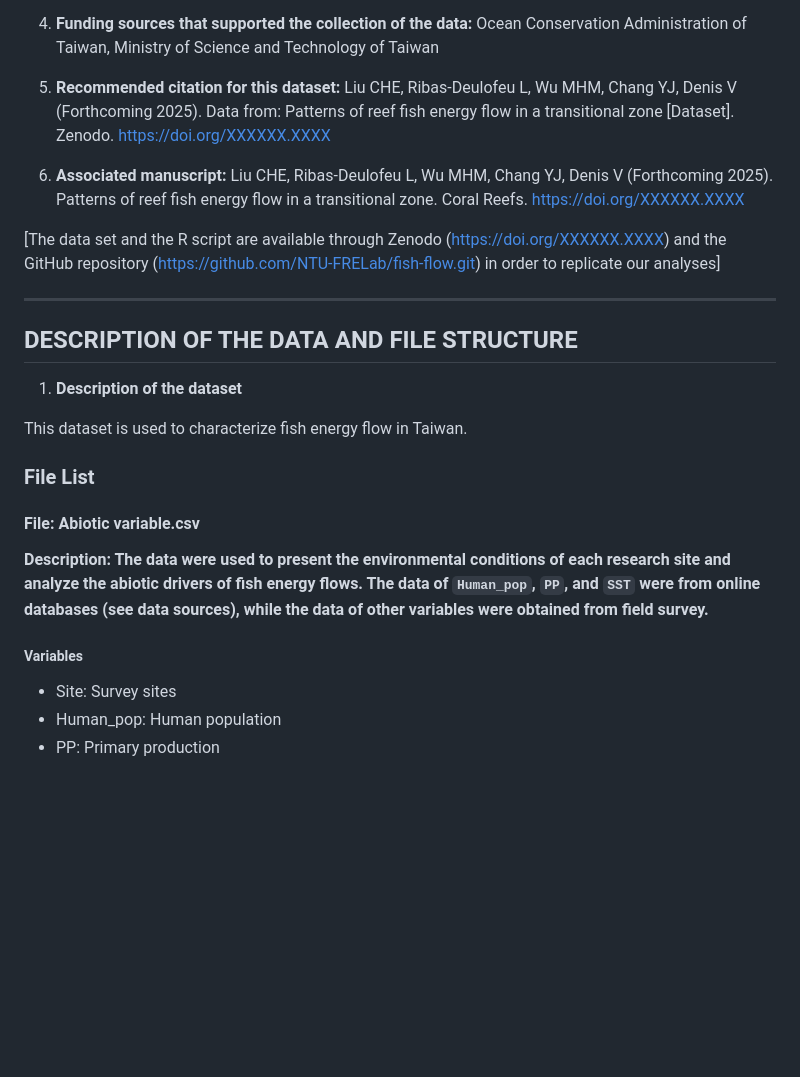
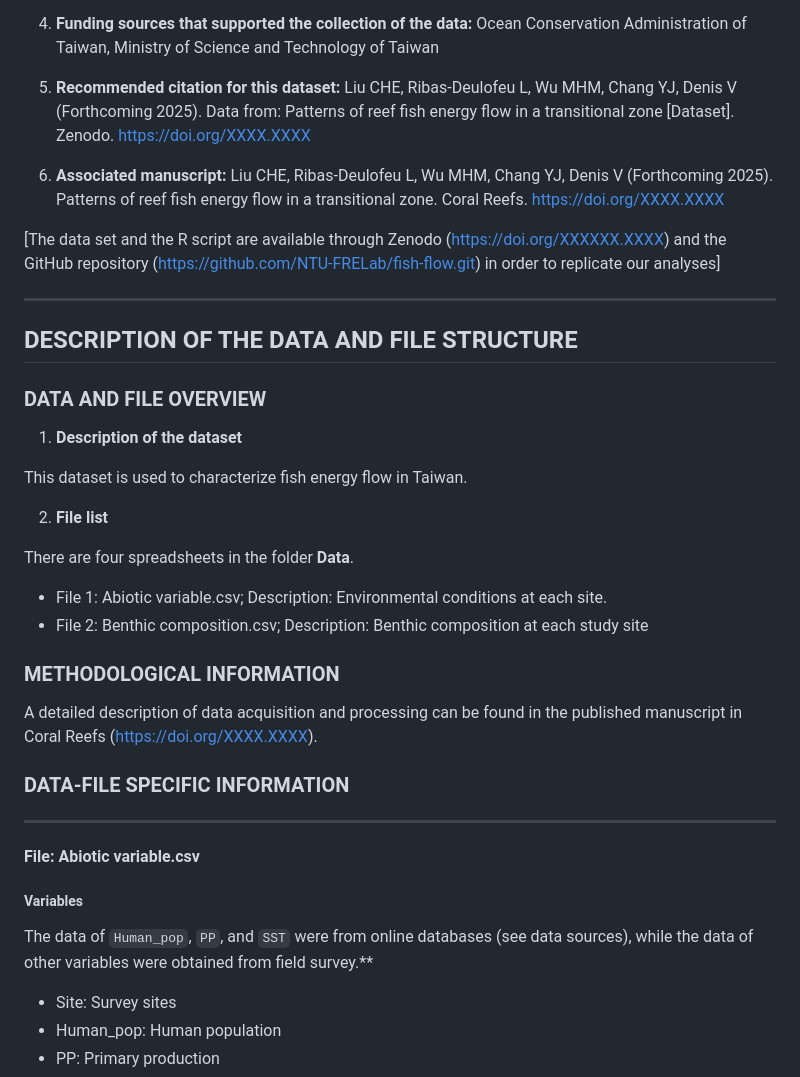
Before and after one commit to NTU-FRELab/fish-flow, a Markdown page: README.md, the part around one of its changes. Drawn GitHub-style; blank space fills up the shorter version.

```diff
--- a/README.md
+++ b/README.md
@@ -28,9 +28,9 @@ This README file was generated on 2025/07/31 by Chia-Hung Eric Liu(ericchiahungl
 
 4. **Funding sources that supported the collection of the data:** Ocean Conservation Administration of Taiwan, Ministry of Science and Technology of Taiwan
 
-5. **Recommended citation for this dataset:** Liu CHE, Ribas-Deulofeu L, Wu MHM, Chang YJ, Denis V (Forthcoming 2025). Data from: Patterns of reef fish energy flow in a transitional zone [Dataset]. Zenodo. https://doi.org/XXXXXX.XXXX
+5. **Recommended citation for this dataset:** Liu CHE, Ribas-Deulofeu L, Wu MHM, Chang YJ, Denis V (Forthcoming 2025). Data from: Patterns of reef fish energy flow in a transitional zone [Dataset]. Zenodo. https://doi.org/XXXX.XXXX
 
-6. **Associated manuscript:** Liu CHE, Ribas-Deulofeu L, Wu MHM, Chang YJ, Denis V (Forthcoming 2025). Patterns of reef fish energy flow in a transitional zone. Coral Reefs. https://doi.org/XXXXXX.XXXX
+6. **Associated manuscript:** Liu CHE, Ribas-Deulofeu L, Wu MHM, Chang YJ, Denis V (Forthcoming 2025). Patterns of reef fish energy flow in a transitional zone. Coral Reefs. https://doi.org/XXXX.XXXX
 
 \[The data set and the R script are available through Zenodo (https://doi.org/XXXXXX.XXXX) and the GitHub repository (https://github.com/NTU-FRELab/fish-flow.git) in order to replicate our analyses]
 
@@ -38,17 +38,36 @@ This README file was generated on 2025/07/31 by Chia-Hung Eric Liu(ericchiahungl
 
 ## DESCRIPTION OF THE DATA AND FILE STRUCTURE
 
+### DATA AND FILE OVERVIEW
+
 1. **Description of the dataset**
 
 This dataset is used to characterize fish energy flow in Taiwan.
 
-### File List
+2. **File list**
+
+There are four spreadsheets in the folder **Data**.
+
+- File 1: Abiotic variable.csv; Description: Environmental conditions at each site.
+- File 2: Benthic composition.csv; Description: Benthic composition at each study site
+
+### METHODOLOGICAL INFORMATION
+
+A detailed description of data acquisition and processing can be found in the published manuscript in Coral Reefs (https://doi.org/XXXX.XXXX).
+
+### DATA-FILE SPECIFIC INFORMATION
+
+
+
+
+
+---------------------------------
+
 
 #### File: Abiotic variable.csv
 
-**Description: The data were used to present the environmental conditions of each research site and analyze the abiotic drivers of fish energy flows. The data of `Human_pop`, `PP`, and `SST` were from  online databases (see data sources), while the data of other variables were obtained from field survey.**
-
 ##### Variables
+The data of `Human_pop`, `PP`, and `SST` were from  online databases (see data sources), while the data of other variables were obtained from field survey.**
 
 * Site: Survey sites
 * Human_pop: Human population
```
Also changed, not shown: other parts of README.md (+1 -1 lines).
